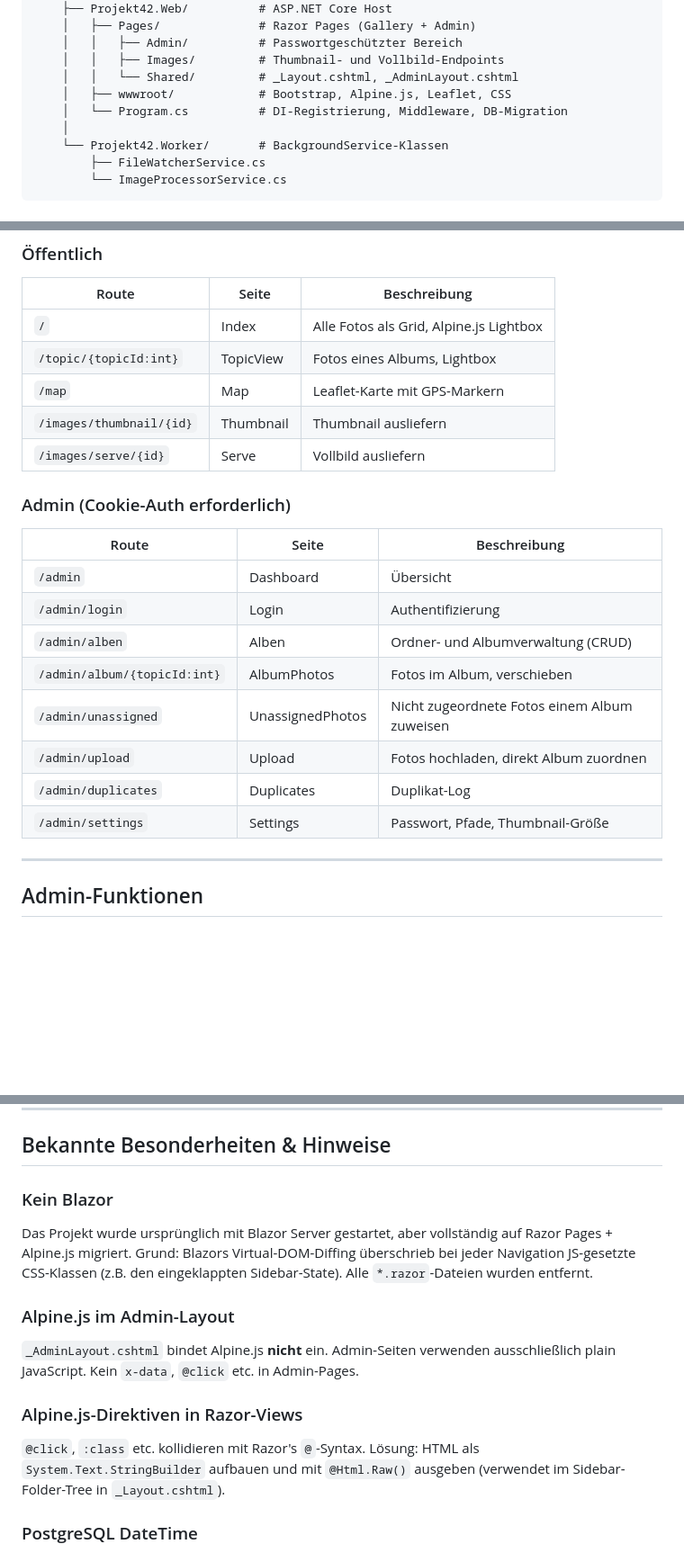
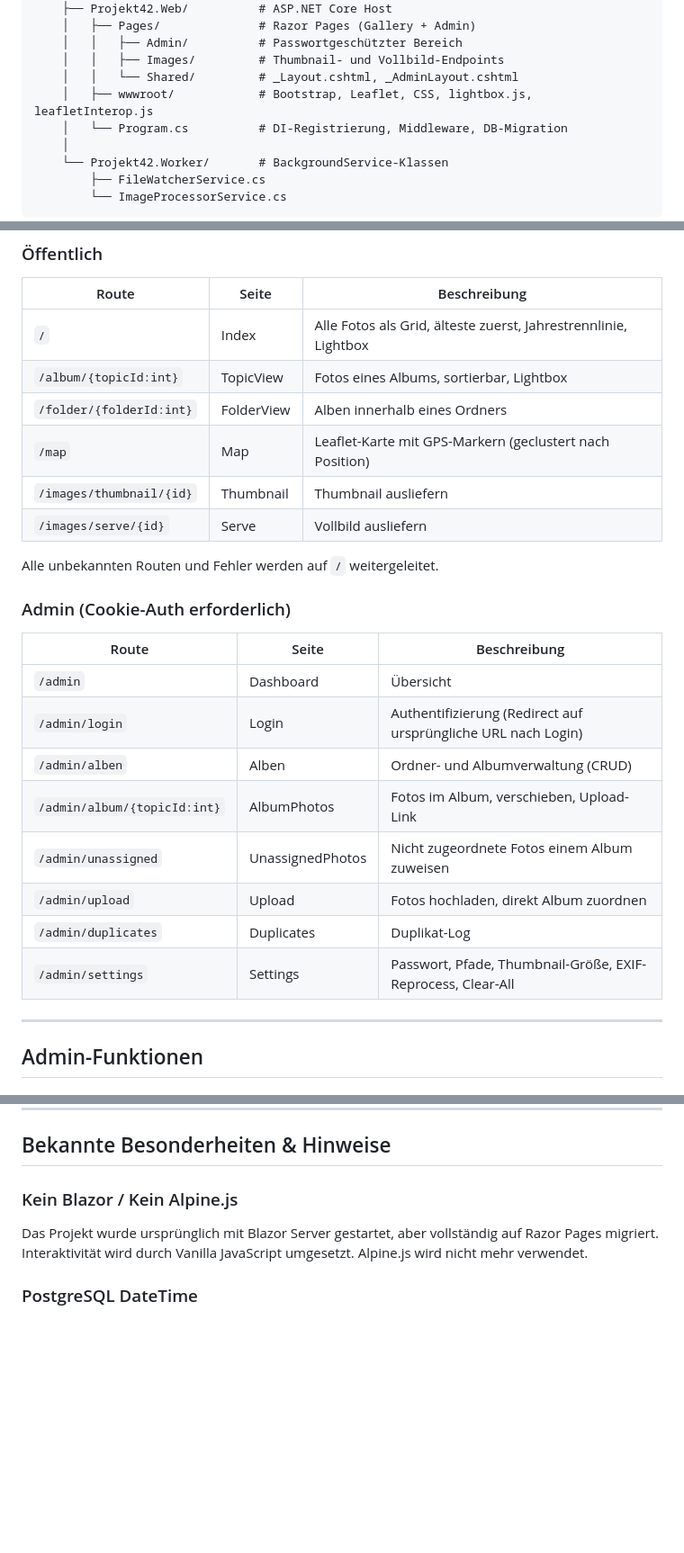
Before and after one commit to OliverG-21/KlioWeb, a Markdown page: README.md, 3 parts joined by grey strips. Shown at 90% size. Rendered like a GitHub page; blank space fills up the shorter version.

```diff
--- a/README.md
+++ b/README.md
@@ -78,7 +78,7 @@ Projekt42/
     │   │   ├── Admin/          # Passwortgeschützter Bereich
     │   │   ├── Images/         # Thumbnail- und Vollbild-Endpoints
     │   │   └── Shared/         # _Layout.cshtml, _AdminLayout.cshtml
-    │   ├── wwwroot/            # Bootstrap, Alpine.js, Leaflet, CSS
+    │   ├── wwwroot/            # Bootstrap, Leaflet, CSS, lightbox.js, leafletInterop.js
     │   └── Program.cs          # DI-Registrierung, Middleware, DB-Migration
     │
     └── Projekt42.Worker/       # BackgroundService-Klassen
@@ -166,24 +169,27 @@ Upload (Web)  ──┐
 
 | Route | Seite | Beschreibung |
 |-------|-------|--------------|
-| `/` | Index | Alle Fotos als Grid, Alpine.js Lightbox |
-| `/topic/{topicId:int}` | TopicView | Fotos eines Albums, Lightbox |
-| `/map` | Map | Leaflet-Karte mit GPS-Markern |
+| `/` | Index | Alle Fotos als Grid, älteste zuerst, Jahrestrennlinie, Lightbox |
+| `/album/{topicId:int}` | TopicView | Fotos eines Albums, sortierbar, Lightbox |
+| `/folder/{folderId:int}` | FolderView | Alben innerhalb eines Ordners |
+| `/map` | Map | Leaflet-Karte mit GPS-Markern (geclustert nach Position) |
 | `/images/thumbnail/{id}` | Thumbnail | Thumbnail ausliefern |
 | `/images/serve/{id}` | Serve | Vollbild ausliefern |
+
+Alle unbekannten Routen und Fehler werden auf `/` weitergeleitet.
 
 ### Admin (Cookie-Auth erforderlich)
 
 | Route | Seite | Beschreibung |
 |-------|-------|--------------|
 | `/admin` | Dashboard | Übersicht |
-| `/admin/login` | Login | Authentifizierung |
+| `/admin/login` | Login | Authentifizierung (Redirect auf ursprüngliche URL nach Login) |
 | `/admin/alben` | Alben | Ordner- und Albumverwaltung (CRUD) |
-| `/admin/album/{topicId:int}` | AlbumPhotos | Fotos im Album, verschieben |
+| `/admin/album/{topicId:int}` | AlbumPhotos | Fotos im Album, verschieben, Upload-Link |
 | `/admin/unassigned` | UnassignedPhotos | Nicht zugeordnete Fotos einem Album zuweisen |
 | `/admin/upload` | Upload | Fotos hochladen, direkt Album zuordnen |
 | `/admin/duplicates` | Duplicates | Duplikat-Log |
-| `/admin/settings` | Settings | Passwort, Pfade, Thumbnail-Größe |
+| `/admin/settings` | Settings | Passwort, Pfade, Thumbnail-Größe, EXIF-Reprocess, Clear-All |
 
 ---
 
@@ -300,14 +339,8 @@ Werden in der Datenbank (`AppSettings`) gespeichert und über `/admin/settings`
 
 ## Bekannte Besonderheiten & Hinweise
 
-### Kein Blazor
-Das Projekt wurde ursprünglich mit Blazor Server gestartet, aber vollständig auf Razor Pages + Alpine.js migriert. Grund: Blazors Virtual-DOM-Diffing überschrieb bei jeder Navigation JS-gesetzte CSS-Klassen (z.B. den eingeklappten Sidebar-State). Alle `*.razor`-Dateien wurden entfernt.
-
-### Alpine.js im Admin-Layout
-`_AdminLayout.cshtml` bindet Alpine.js **nicht** ein. Admin-Seiten verwenden ausschließlich plain JavaScript. Kein `x-data`, `@click` etc. in Admin-Pages.
-
-### Alpine.js-Direktiven in Razor-Views
-`@click`, `:class` etc. kollidieren mit Razor's `@`-Syntax. Lösung: HTML als `System.Text.StringBuilder` aufbauen und mit `@Html.Raw()` ausgeben (verwendet im Sidebar-Folder-Tree in `_Layout.cshtml`).
+### Kein Blazor / Kein Alpine.js
+Das Projekt wurde ursprünglich mit Blazor Server gestartet, aber vollständig auf Razor Pages migriert. Interaktivität wird durch Vanilla JavaScript umgesetzt. Alpine.js wird nicht mehr verwendet.
 
 ### PostgreSQL DateTime
 PostgreSQL `timestamp with time zone` erfordert `DateTimeKind.Utc`. EXIF-Daten liefern `Kind=Unspecified` → vor dem Speichern `DateTime.SpecifyKind(value, DateTimeKind.Utc)` anwenden.
```
Also changed, not shown: other parts of README.md (+45 -6 lines).
